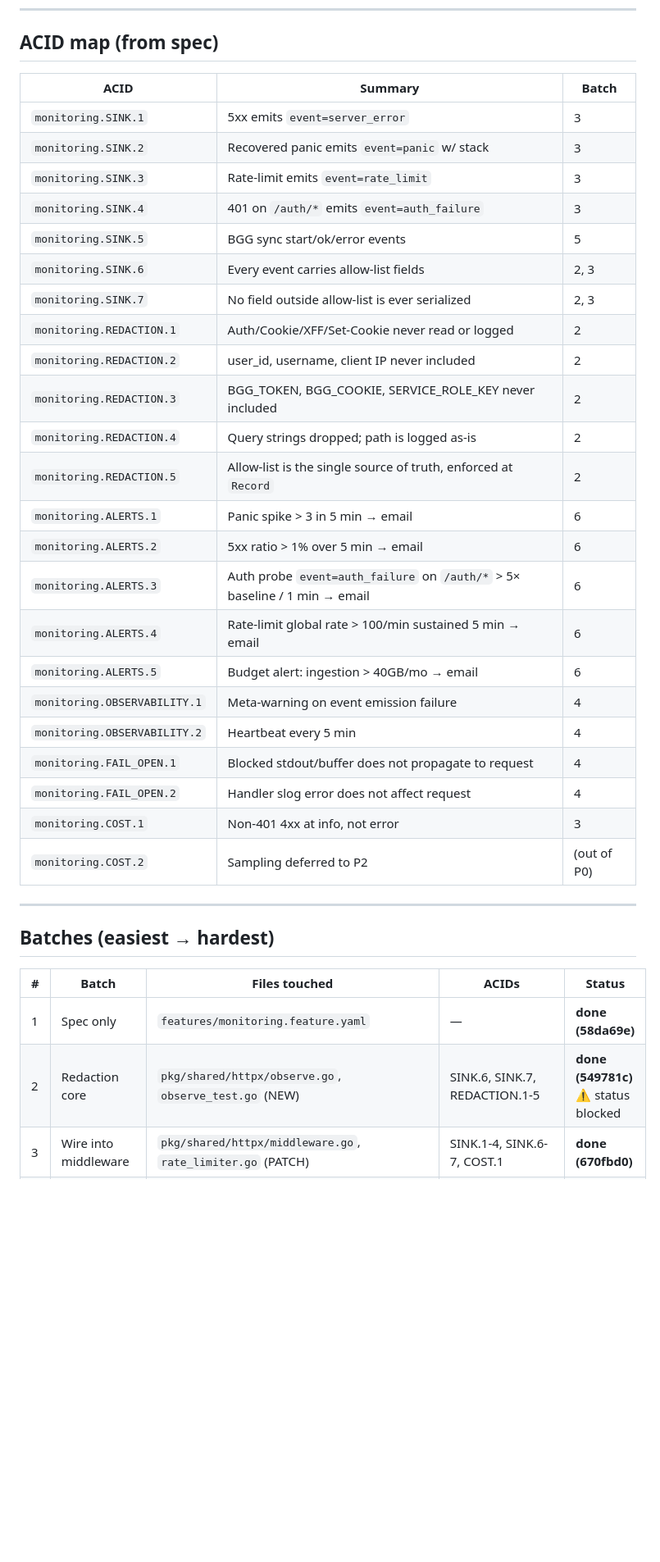
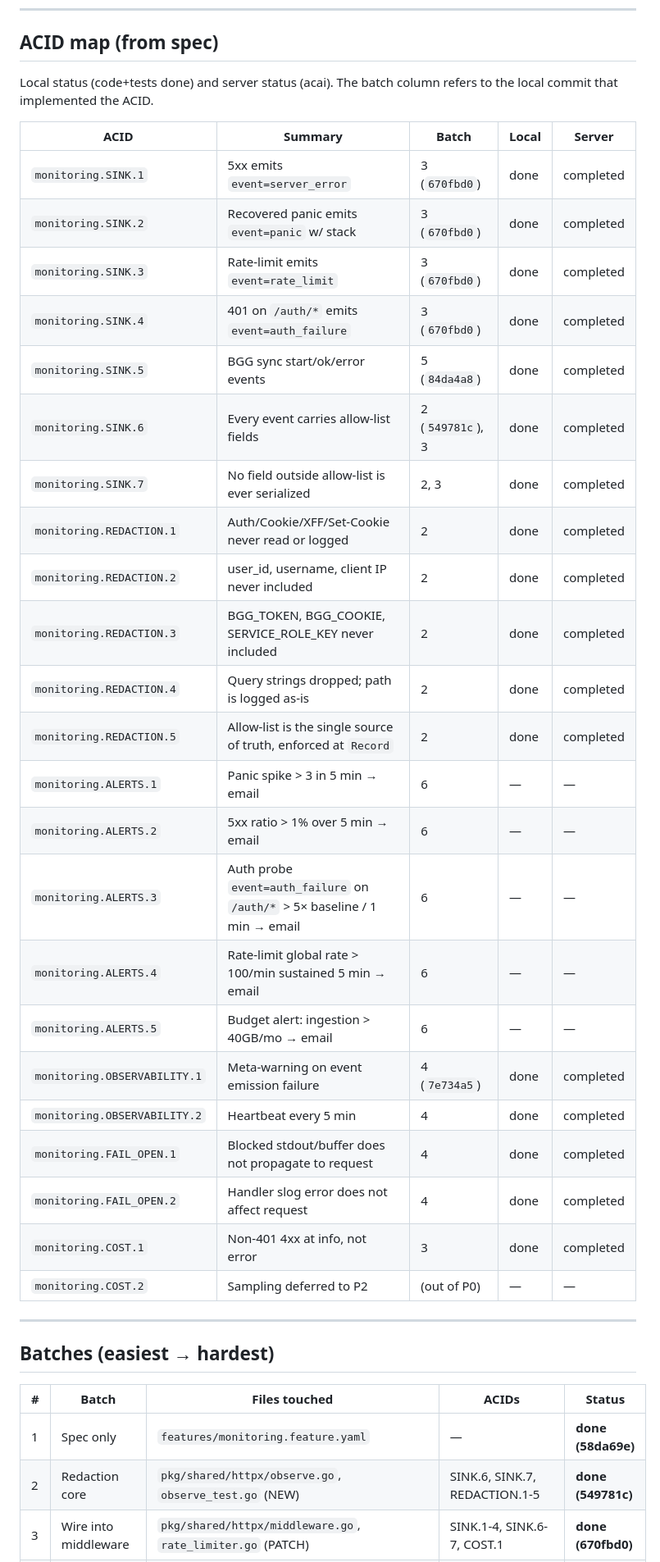
Before and after one commit to LuisMedinaG/mbgc, a Markdown page: .handoff/monitoring-progress.md, the part around one of its changes. Shown at 82% size. GitHub-like rendering; blank space fills up the shorter version.

Commit message:
docs(handoff): rename branch, backfill acai statuses, flag stray write

```diff
--- a/.handoff/monitoring-progress.md
+++ b/.handoff/monitoring-progress.md
@@ -52,31 +57,34 @@ re-derive the design — no prior session memory required.
 
 ## ACID map (from spec)
 
-| ACID | Summary | Batch |
-|---|---|---|
-| `monitoring.SINK.1` | 5xx emits `event=server_error` | 3 | **done** |
-| `monitoring.SINK.2` | Recovered panic emits `event=panic` w/ stack | 3 | **done** |
-| `monitoring.SINK.3` | Rate-limit emits `event=rate_limit` | 3 | **done** |
-| `monitoring.SINK.4` | 401 on `/auth/*` emits `event=auth_failure` | 3 | **done** |
-| `monitoring.SINK.5` | BGG sync start/ok/error events | 5 | **done (84da4a8)** |
-| `monitoring.SINK.6` | Every event carries allow-list fields | 2, 3 | **done** |
-| `monitoring.SINK.7` | No field outside allow-list is ever serialized | 2, 3 | **done** |
-| `monitoring.REDACTION.1` | Auth/Cookie/XFF/Set-Cookie never read or logged | 2 |
-| `monitoring.REDACTION.2` | user_id, username, client IP never included | 2 |
-| `monitoring.REDACTION.3` | BGG_TOKEN, BGG_COOKIE, SERVICE_ROLE_KEY never included | 2 |
-| `monitoring.REDACTION.4` | Query strings dropped; path is logged as-is | 2 |
-| `monitoring.REDACTION.5` | Allow-list is the single source of truth, enforced at `Record` | 2 |
-| `monitoring.ALERTS.1` | Panic spike > 3 in 5 min → email | 6 |
-| `monitoring.ALERTS.2` | 5xx ratio > 1% over 5 min → email | 6 |
-| `monitoring.ALERTS.3` | Auth probe `event=auth_failure` on `/auth/*` > 5× baseline / 1 min → email | 6 |
-| `monitoring.ALERTS.4` | Rate-limit global rate > 100/min sustained 5 min → email | 6 |
-| `monitoring.ALERTS.5` | Budget alert: ingestion > 40GB/mo → email | 6 |
-| `monitoring.OBSERVABILITY.1` | Meta-warning on event emission failure | 4 | **done** |
-| `monitoring.OBSERVABILITY.2` | Heartbeat every 5 min | 4 | **done** |
-| `monitoring.FAIL_OPEN.1` | Blocked stdout/buffer does not propagate to request | 4 | **done** |
-| `monitoring.FAIL_OPEN.2` | Handler slog error does not affect request | 4 | **done** |
-| `monitoring.COST.1` | Non-401 4xx at info, not error | 3 | **done** |
-| `monitoring.COST.2` | Sampling deferred to P2 | (out of P0) |
+Local status (code+tests done) and server status (acai). The batch
+column refers to the local commit that implemented the ACID.
+
+| ACID | Summary | Batch | Local | Server |
+|---|---|---|---|---|
+| `monitoring.SINK.1` | 5xx emits `event=server_error` | 3 (`670fbd0`) | done | completed |
+| `monitoring.SINK.2` | Recovered panic emits `event=panic` w/ stack | 3 (`670fbd0`) | done | completed |
+| `monitoring.SINK.3` | Rate-limit emits `event=rate_limit` | 3 (`670fbd0`) | done | completed |
+| `monitoring.SINK.4` | 401 on `/auth/*` emits `event=auth_failure` | 3 (`670fbd0`) | done | completed |
+| `monitoring.SINK.5` | BGG sync start/ok/error events | 5 (`84da4a8`) | done | completed |
+| `monitoring.SINK.6` | Every event carries allow-list fields | 2 (`549781c`), 3 | done | completed |
+| `monitoring.SINK.7` | No field outside allow-list is ever serialized | 2, 3 | done | completed |
+| `monitoring.REDACTION.1` | Auth/Cookie/XFF/Set-Cookie never read or logged | 2 | done | completed |
+| `monitoring.REDACTION.2` | user_id, username, client IP never included | 2 | done | completed |
+| `monitoring.REDACTION.3` | BGG_TOKEN, BGG_COOKIE, SERVICE_ROLE_KEY never included | 2 | done | completed |
+| `monitoring.REDACTION.4` | Query strings dropped; path is logged as-is | 2 | done | completed |
+| `monitoring.REDACTION.5` | Allow-list is the single source of truth, enforced at `Record` | 2 | done | completed |
+| `monitoring.ALERTS.1` | Panic spike > 3 in 5 min → email | 6 | — | — |
+| `monitoring.ALERTS.2` | 5xx ratio > 1% over 5 min → email | 6 | — | — |
+| `monitoring.ALERTS.3` | Auth probe `event=auth_failure` on `/auth/*` > 5× baseline / 1 min → email | 6 | — | — |
+| `monitoring.ALERTS.4` | Rate-limit global rate > 100/min sustained 5 min → email | 6 | — | — |
+| `monitoring.ALERTS.5` | Budget alert: ingestion > 40GB/mo → email | 6 | — | — |
+| `monitoring.OBSERVABILITY.1` | Meta-warning on event emission failure | 4 (`7e734a5`) | done | completed |
+| `monitoring.OBSERVABILITY.2` | Heartbeat every 5 min | 4 | done | completed |
+| `monitoring.FAIL_OPEN.1` | Blocked stdout/buffer does not propagate to request | 4 | done | completed |
+| `monitoring.FAIL_OPEN.2` | Handler slog error does not affect request | 4 | done | completed |
+| `monitoring.COST.1` | Non-401 4xx at info, not error | 3 | done | completed |
+| `monitoring.COST.2` | Sampling deferred to P2 | (out of P0) | — | — |
 
 ---
 
@@ -85,7 +93,7 @@ re-derive the design — no prior session memory required.
 | # | Batch | Files touched | ACIDs | Status |
 |---|---|---|---|---|
 | 1 | Spec only | `features/monitoring.feature.yaml` | — | **done (58da69e)** |
-| 2 | Redaction core | `pkg/shared/httpx/observe.go`, `observe_test.go` (NEW) | SINK.6, SINK.7, REDACTION.1-5 | **done (549781c)** ⚠ status blocked |
+| 2 | Redaction core | `pkg/shared/httpx/observe.go`, `observe_test.go` (NEW) | SINK.6, SINK.7, REDACTION.1-5 | **done (549781c)** |
 | 3 | Wire into middleware | `pkg/shared/httpx/middleware.go`, `rate_limiter.go` (PATCH) | SINK.1-4, SINK.6-7, COST.1 | **done (670fbd0)** |
 | 4 | Slog JSON handler + heartbeat | `services/api/internal/observe/` (NEW), `services/api/cmd/server/main.go` (PATCH) | OBSERVABILITY.1-2, FAIL_OPEN.1-2 | **done (7e734a5)** |
 | 5 | BGG sync observability | `services/api/internal/importer/service.go` (PATCH), `handler.go` (PATCH) | SINK.5 | **done (84da4a8)** |
```
Also changed, not shown: other parts of .handoff/monitoring-progress.md (+64 -29 lines).
